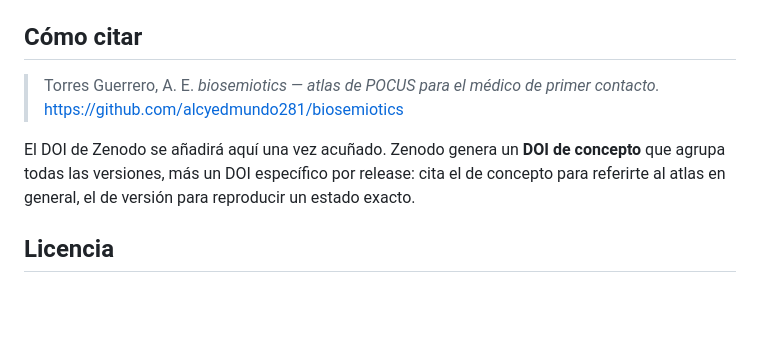
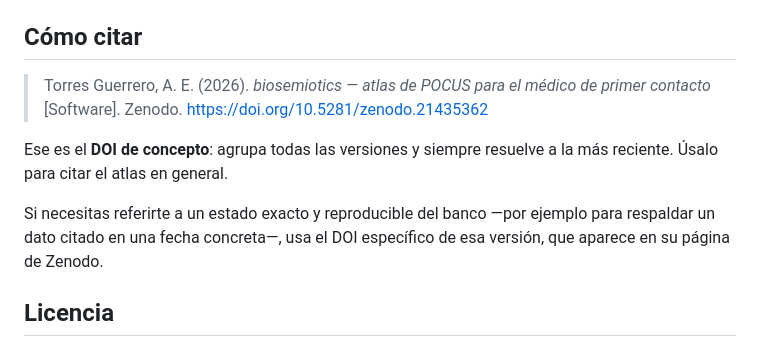
Before and after one commit to alcyedmundo281/biosemiotics, a Markdown page: README.md, the part around one of its changes. GitHub-like rendering; blank space fills up the shorter version.

Commit message:
Añade el DOI de Zenodo al README
Badge y cita formal con el DOI de concepto 10.5281/zenodo.21435362, que
agrupa todas las versiones y resuelve siempre a la más reciente. Se explica
además cuándo conviene citar el DOI de versión en su lugar. Badge de licencia
CC BY-NC 4.0 junto al del DOI.

Registro verificado en Zenodo: título, autoría, ORCID 0000-0002-9742-375X,
licencia y tipo software coinciden con .zenodo.json.

Co-Authored-By: Claude Fable 5 <noreply@anthropic.com>

```diff
--- a/README.md
+++ b/README.md
@@ -86,13 +89,16 @@ proyectadas— vive en
 
 ## Cómo citar
 
-> Torres Guerrero, A. E. *biosemiotics — atlas de POCUS para el médico de primer
-> contacto.* https://github.com/alcyedmundo281/biosemiotics
+> Torres Guerrero, A. E. (2026). *biosemiotics — atlas de POCUS para el médico
+> de primer contacto* [Software]. Zenodo.
+> https://doi.org/10.5281/zenodo.21435362
 
-El DOI de Zenodo se añadirá aquí una vez acuñado. Zenodo genera un **DOI de
-concepto** que agrupa todas las versiones, más un DOI específico por release:
-cita el de concepto para referirte al atlas en general, el de versión para
-reproducir un estado exacto.
+Ese es el **DOI de concepto**: agrupa todas las versiones y siempre resuelve a
+la más reciente. Úsalo para citar el atlas en general.
+
+Si necesitas referirte a un estado exacto y reproducible del banco —por ejemplo
+para respaldar un dato citado en una fecha concreta—, usa el DOI específico de
+esa versión, que aparece en su página de Zenodo.
 
 ## Licencia
 
```
Also changed, not shown: other parts of README.md (+3 -0 lines).
